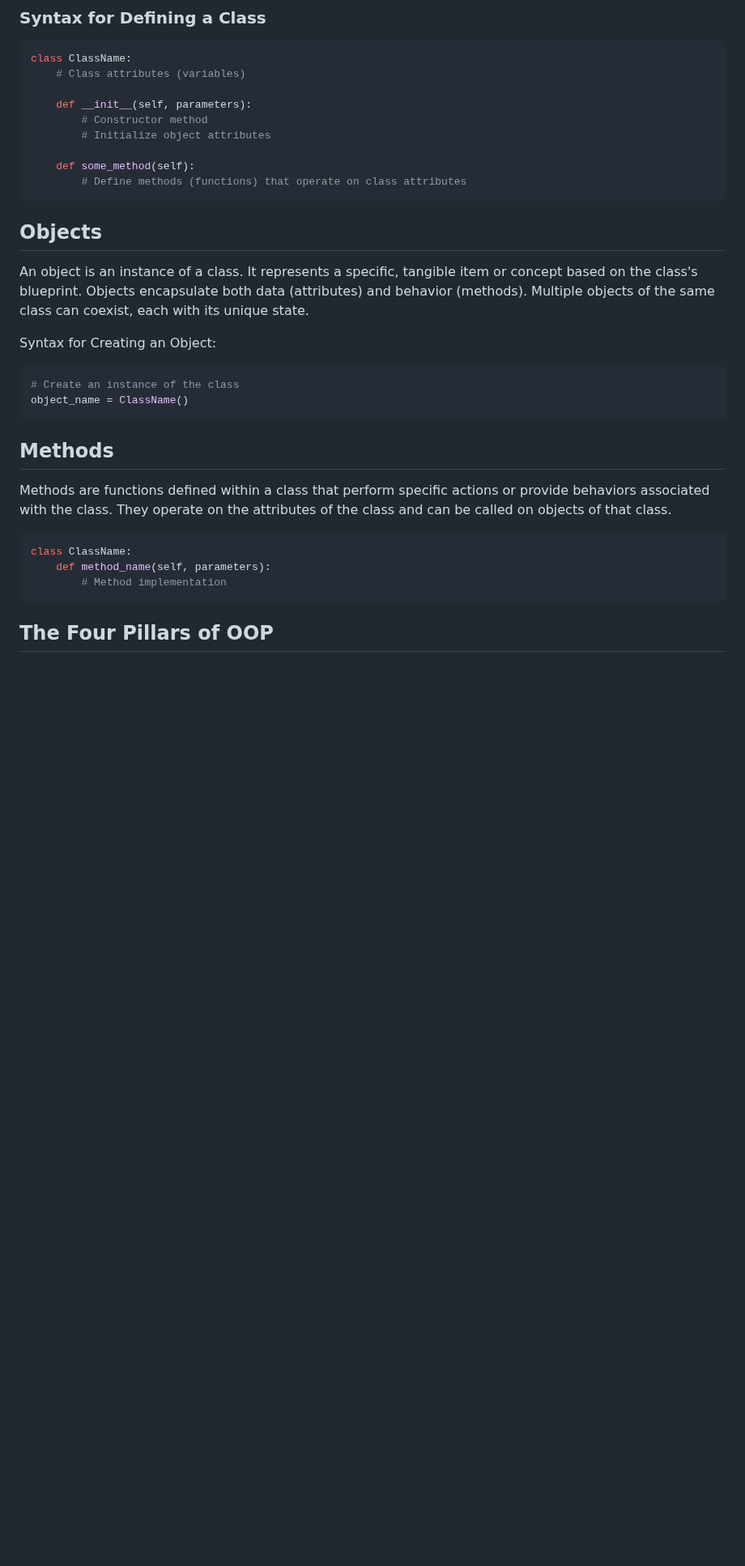
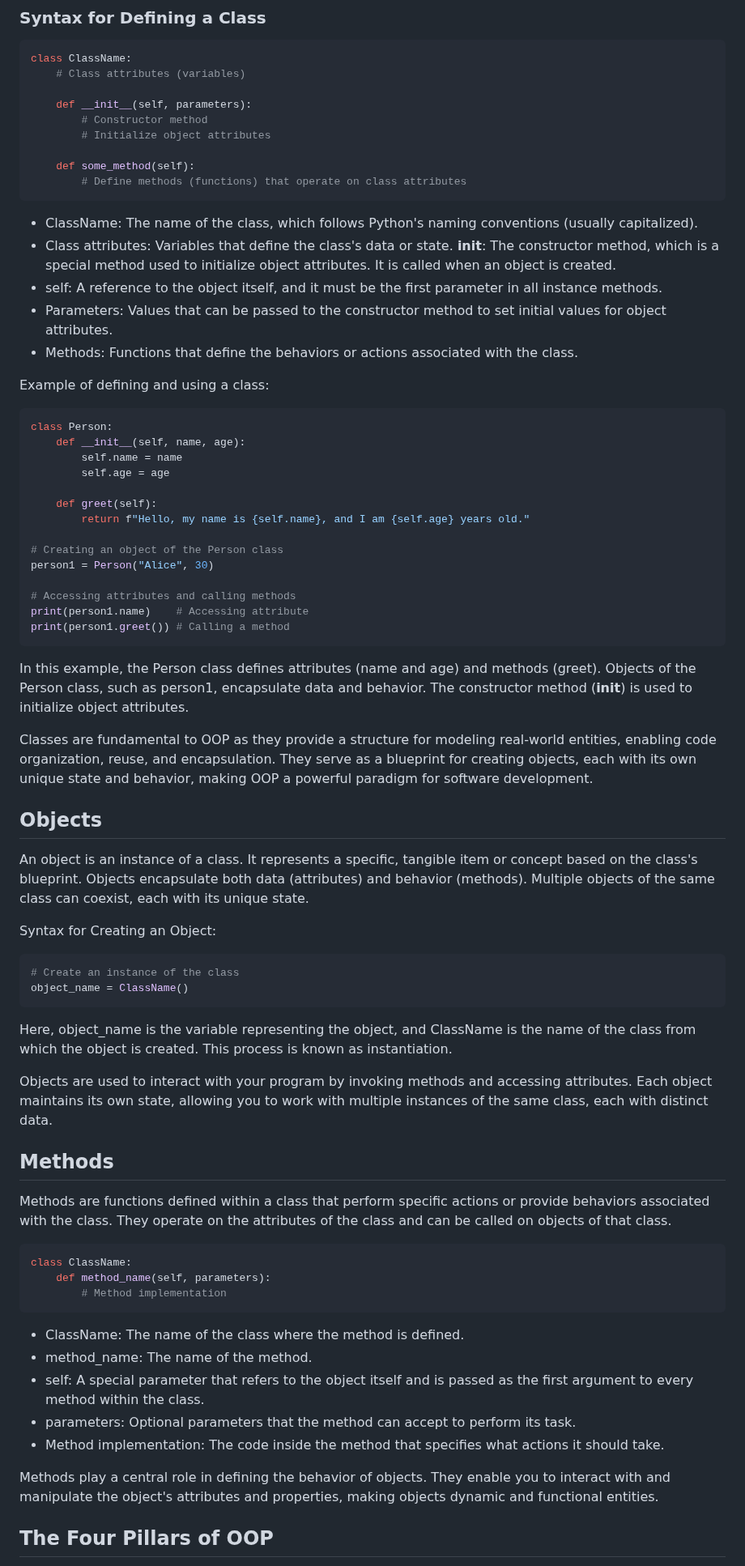
Before and after one commit to AdrianMarasigan/Software-Engineering-Learnings, a Markdown page: My Learnings/Objected Oriented Programming/README.md, the part around the change. Shown at 81% size. GitHub-like rendering; blank space fills up the shorter version.

````diff
--- a/My Learnings/Objected Oriented Programming/README.md
+++ b/My Learnings/Objected Oriented Programming/README.md
@@ -19,6 +19,36 @@ class ClassName:
     def some_method(self):
         # Define methods (functions) that operate on class attributes
 ```
+
+- ClassName: The name of the class, which follows Python's naming conventions (usually capitalized).
+- Class attributes: Variables that define the class's data or state.
+__init__: The constructor method, which is a special method used to initialize object attributes. It is called when an object is created.
+- self: A reference to the object itself, and it must be the first parameter in all instance methods.
+- Parameters: Values that can be passed to the constructor method to set initial values for object attributes.
+- Methods: Functions that define the behaviors or actions associated with the class.
+
+Example of defining and using a class:
+```Python
+class Person:
+    def __init__(self, name, age):
+        self.name = name
+        self.age = age
+
+    def greet(self):
+        return f"Hello, my name is {self.name}, and I am {self.age} years old."
+
+# Creating an object of the Person class
+person1 = Person("Alice", 30)
+
+# Accessing attributes and calling methods
+print(person1.name)    # Accessing attribute
+print(person1.greet()) # Calling a method
+```
+
+In this example, the Person class defines attributes (name and age) and methods (greet). Objects of the Person class, such as person1, encapsulate data and behavior. The constructor method (__init__) is used to initialize object attributes.
+
+Classes are fundamental to OOP as they provide a structure for modeling real-world entities, enabling code organization, reuse, and encapsulation. They serve as a blueprint for creating objects, each with its own unique state and behavior, making OOP a powerful paradigm for software development.
+
 ## Objects
 An object is an instance of a class. It represents a specific, tangible item or concept based on the class's blueprint. Objects encapsulate both data (attributes) and behavior (methods). Multiple objects of the same class can coexist, each with its unique state.
 
@@ -27,6 +57,9 @@ Syntax for Creating an Object:
 # Create an instance of the class
 object_name = ClassName()
 ```
+Here, object_name is the variable representing the object, and ClassName is the name of the class from which the object is created. This process is known as instantiation.
+
+Objects are used to interact with your program by invoking methods and accessing attributes. Each object maintains its own state, allowing you to work with multiple instances of the same class, each with distinct data.
 
 ## Methods
 Methods are functions defined within a class that perform specific actions or provide behaviors associated with the class. They operate on the attributes of the class and can be called on objects of that class.
@@ -36,6 +69,14 @@ class ClassName:
     def method_name(self, parameters):
         # Method implementation
 ```
+
+- ClassName: The name of the class where the method is defined.
+- method_name: The name of the method.
+- self: A special parameter that refers to the object itself and is passed as the first argument to every method within the class.
+- parameters: Optional parameters that the method can accept to perform its task.
+- Method implementation: The code inside the method that specifies what actions it should take.
+
+Methods play a central role in defining the behavior of objects. They enable you to interact with and manipulate the object's attributes and properties, making objects dynamic and functional entities.
 
 ## The Four Pillars of OOP
 Object-Oriented Programming is based on four fundamental principles, often referred to as the "Four Pillars of OOP." These principles are:
````
